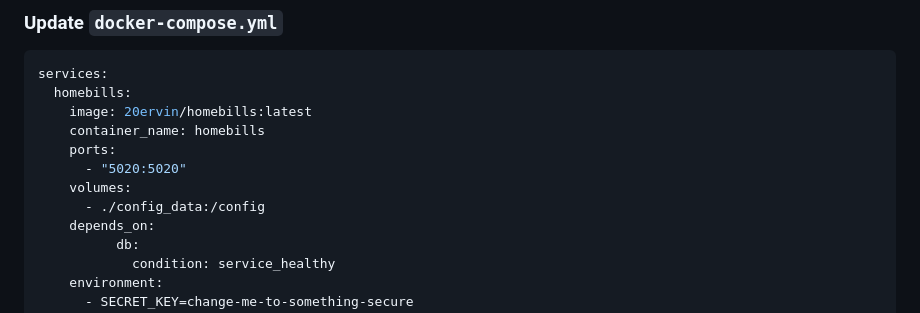
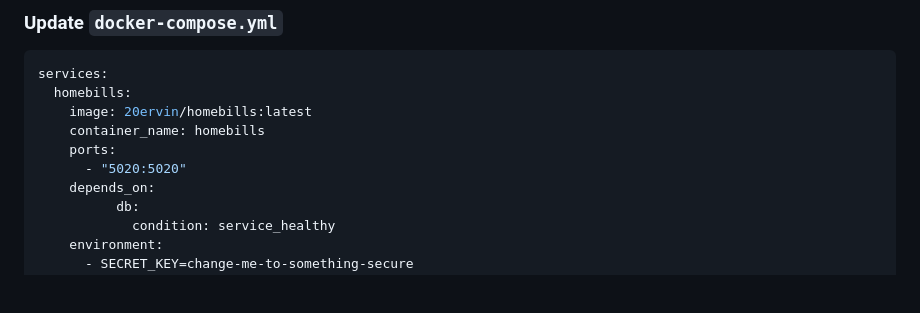
Before and after one commit to Dr20Ervin/homebills, a Markdown page: README.md, the part around the change. Drawn GitHub-style; blank space fills up the shorter version.

Commit message:
Remove volume mapping for sqlite compose
Removed volume mapping for config data when env is sqlite in Docker Compose.

```diff
--- a/README.md
+++ b/README.md
@@ -93,8 +93,6 @@ services:
     container_name: homebills
     ports:
       - "5020:5020"
-    volumes:
-      - ./config_data:/config
     depends_on:
           db:
             condition: service_healthy
```
